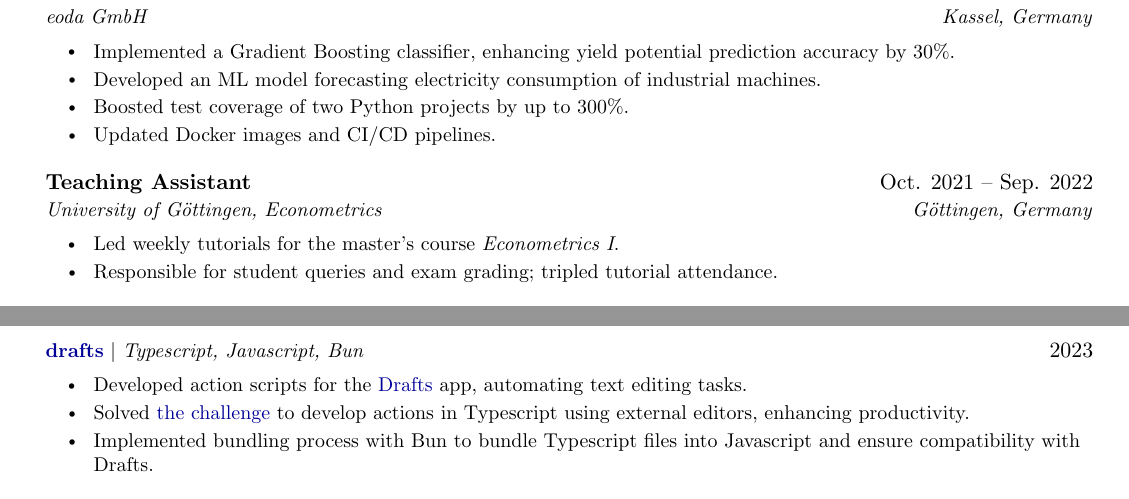
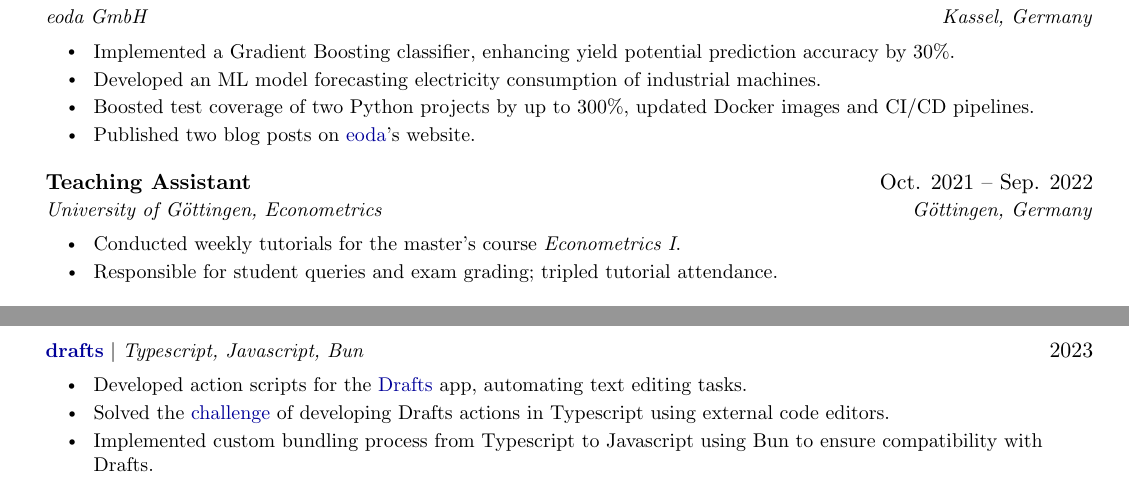
Before and after one commit to joel-beck/resume, a LaTeX CV (latex-english/beck-joel_resume-english.tex, which reads latex-english/experience.tex, latex-english/projects.tex): two parts of pages 1 and 2 of 2, joined at a grey line, cut so that both start at the same text. Compiled offline with pdfLaTeX.

Commit message:
update projects

```diff
--- a/latex-english/experience.tex
+++ b/latex-english/experience.tex
@@ -19,8 +19,8 @@
 \ItemsStart
 \Item{Implemented a Gradient Boosting classifier, enhancing yield potential prediction accuracy by 30\%.}
 \Item{Developed an ML model forecasting electricity consumption of industrial machines.}
-\Item{Boosted test coverage of two Python projects by up to 300\%.}
-\Item{Updated Docker images and CI/CD pipelines.}
+\Item{Boosted test coverage of two Python projects by up to 300\%, updated Docker images and CI/CD pipelines.}
+\Item{Published two blog posts on \href{https://www.eoda.de/}{eoda}'s website.}
 \ItemsEnd
 
 % ----------------------------------------------------------------------
@@ -30,7 +30,7 @@
 {University of Göttingen, Econometrics}{Göttingen, Germany}
 
 \ItemsStart
-\Item{Led weekly tutorials for the master's course \emph{Econometrics I}.}
+\Item{Conducted weekly tutorials for the master's course \emph{Econometrics I}.}
 \Item{Responsible for student queries and exam grading; tripled tutorial attendance.}
 \ItemsEnd
 
--- a/latex-english/projects.tex
+++ b/latex-english/projects.tex
@@ -20,8 +20,8 @@
 
 \ItemsStart
 \Item{Developed action scripts for the \href{https://getdrafts.com}{Drafts} app, automating text editing tasks.}
-\Item{Solved \href{https://forums.getdrafts.com/t/developing-outside-of-drafts/9578}{the challenge} to develop actions in Typescript using external editors, enhancing productivity.}
-\Item{Implemented bundling process with Bun to bundle Typescript files into Javascript and ensure compatibility with Drafts.}
+\Item{Solved the \href{https://forums.getdrafts.com/t/developing-outside-of-drafts/9578}{challenge} of developing Drafts actions in Typescript using external code editors.}
+\Item{Implemented custom bundling process from Typescript to Javascript using Bun to ensure compatibility with Drafts.}
 \ItemsEnd
 
 % ----------------------------------------------------------------------
```
Also changed, not shown: latex-german/experience.tex (+2 -2 lines), latex-german/projects.tex (+1 -1 lines), latex-english/beck-joel_resume-english.pdf, latex-german/beck-joel_resume-german.pdf.
